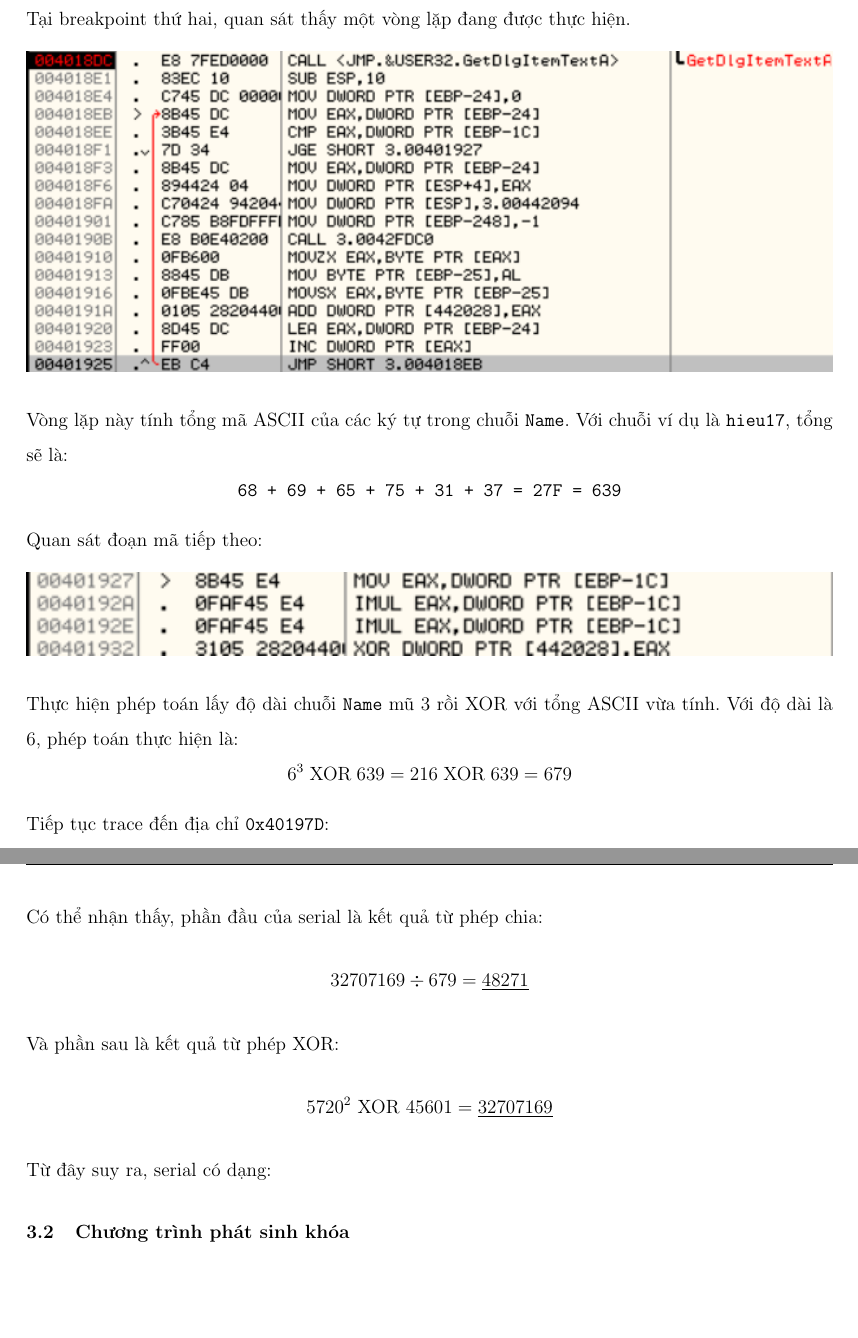
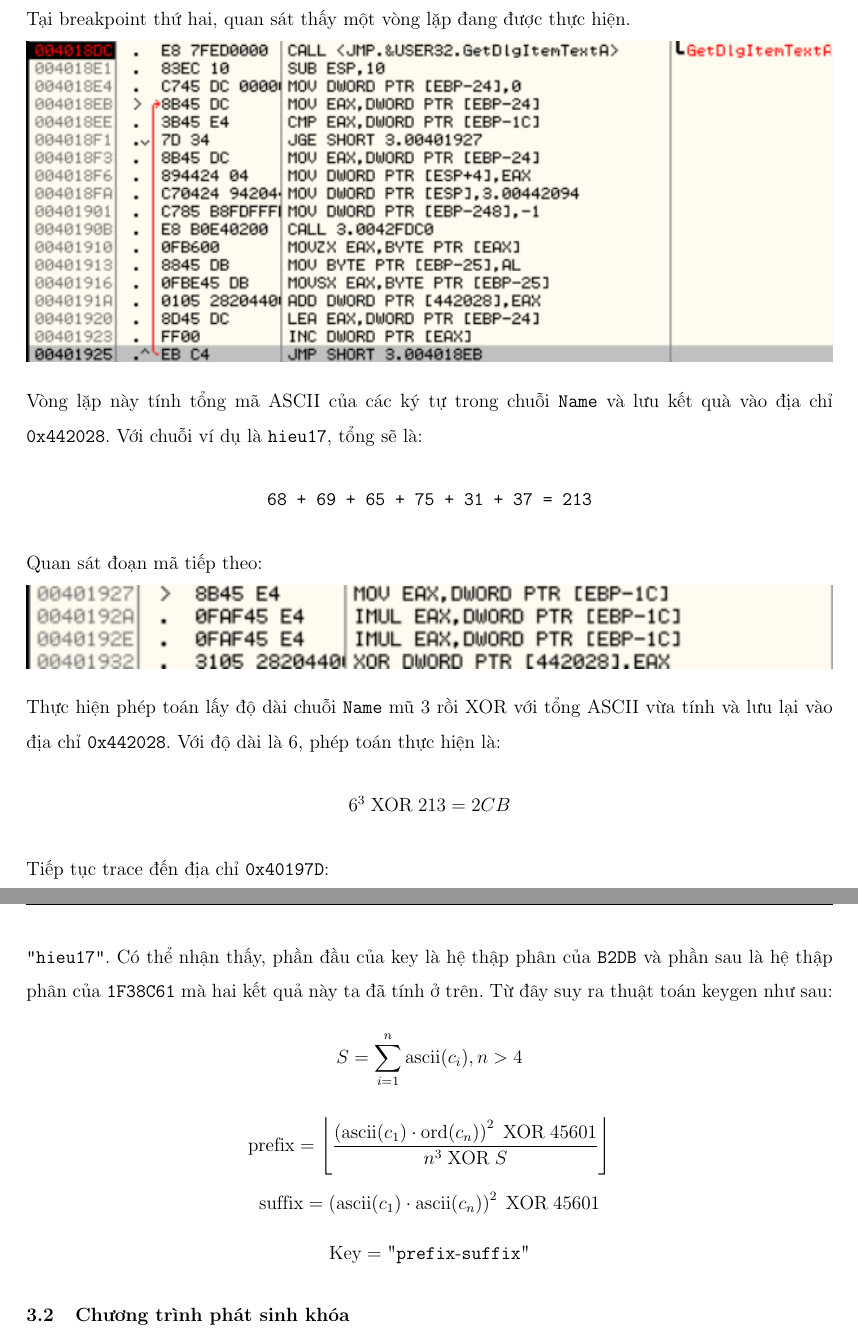
Before and after one commit to JakeConal/computer-system-reverse-project, a LaTeX document (report/main.tex, which reads report/content/analysis-implementation/file-3.tex): two parts of pages 7 and 9 of 10, joined at a grey line, cut so that both start at the same text, the shorter picture padded with empty space. Compiled offline with pdfLaTeX.

Commit message:
Add 3.exe analysis

```diff
--- a/report/content/analysis-implementation/file-3.tex
+++ b/report/content/analysis-implementation/file-3.tex
@@ -29,9 +29,9 @@ Tại breakpoint thứ hai, quan sát thấy một vòng lặp đang được th
     \includegraphics[width=\textwidth]{img/file-3/4.png}
 \end{center}
 
-Vòng lặp này tính tổng mã ASCII của các ký tự trong chuỗi \texttt{Name}. Với chuỗi ví dụ là \texttt{hieu17}, tổng sẽ là:
+Vòng lặp này tính tổng mã ASCII của các ký tự trong chuỗi \texttt{Name} và lưu kết quà vào địa chỉ \texttt{0x442028}. Với chuỗi ví dụ là \texttt{hieu17}, tổng sẽ là:
 \[
-\texttt{68 + 69 + 65 + 75 + 31 + 37 = 27F = 639}
+\texttt{68 + 69 + 65 + 75 + 31 + 37 = 213}
 \]
 
 Quan sát đoạn mã tiếp theo:
@@ -40,9 +40,9 @@ Quan sát đoạn mã tiếp theo:
     \includegraphics[width=\textwidth]{img/file-3/5.png}
 \end{center}
 
-Thực hiện phép toán lấy độ dài chuỗi \texttt{Name} mũ 3 rồi XOR với tổng ASCII vừa tính. Với độ dài là 6, phép toán thực hiện là:
+Thực hiện phép toán lấy độ dài chuỗi \texttt{Name} mũ 3 rồi XOR với tổng ASCII vừa tính và lưu lại vào địa chỉ \texttt{0x442028}. Với độ dài là 6, phép toán thực hiện là:
 \[
-6^3 \;\mathrm{XOR}\; 639 = 216 \;\mathrm{XOR}\; 639 = 679
+6^3 \;\mathrm{XOR}\; 213 = 2CB
 \]
 
 Tiếp tục trace đến địa chỉ \texttt{0x40197D}:
@@ -65,7 +65,7 @@ Tại địa chỉ \texttt{0x4019A4}:
 
 Kết quả từ bước trên sau đó được chia cho giá trị tại vùng nhớ \texttt{0x442028}. Cụ thể:
 \[
-    32707169 \div 679 = 48271
+    1F38C61 \div 2CB = B2DB
 \]
 
 Tại breakpoint thứ ba, không có thao tác đặc biệt đáng chú ý. Di chuyển đến breakpoint thứ tư:
@@ -81,18 +81,20 @@ Tại địa chỉ \texttt{0x401D12}, chương trình gọi hàm \texttt{strcmp}
 \end{center}
 
 Tiến hành nhập lại trong chương trình \texttt{3.exe} với \texttt{Name} là \texttt{"hieu17"} và \texttt{Serial} là \texttt{"45787-32738401"} thì xuất hiện thông báo chúc mừng. Như vậy, đây chính là serial hợp lệ tương ứng với chuỗi \texttt{Name = "hieu17"}.
-
-Có thể nhận thấy, phần đầu của serial là kết quả từ phép chia:
+Có thể nhận thấy, phần đầu của key là hệ thập phân của \texttt{B2DB} và phần sau là hệ thập phân của \texttt{1F38C61} mà hai kết quả này ta đã tính ở trên.
+Từ đây suy ra thuật toán keygen như sau:
 \[
-32707169 \div 679 = \underline{48271}
+S = \sum_{i=1}^{n} \mathrm{ascii}(c_i), n > 4
 \]
-Và phần sau là kết quả từ phép XOR:
 \[
-5720^2\ \mathrm{XOR}\ 45601 = \underline{32707169}
+\text{prefix} = \left\lfloor \dfrac{ \left( \mathrm{ascii}(c_1) \cdot \mathrm{ord}(c_n) \right)^2 \;\mathrm{XOR}\; 45601 }{ n^3 \;\mathrm{XOR}\; S } \right\rfloor
 \]
-
-Từ đây suy ra, serial có dạng:
-
+\[
+\text{suffix} = \left( \mathrm{ascii}(c_1) \cdot \mathrm{ascii}(c_n) \right)^2 \;\mathrm{XOR}\; 45601
+\]
+\[
+\text{Key} = \text{"}\texttt{prefix} \text{-} \texttt{suffix}\text{"}
+\]
 
 \subsubsection{Chương trình phát sinh khóa}
 \begin{lstlisting}[language=Python, caption={Chương trình phát sinh khóa}]
```
Also changed, not shown: report/content/analysis-implementation/file-3.tex (4 more changed lines).
